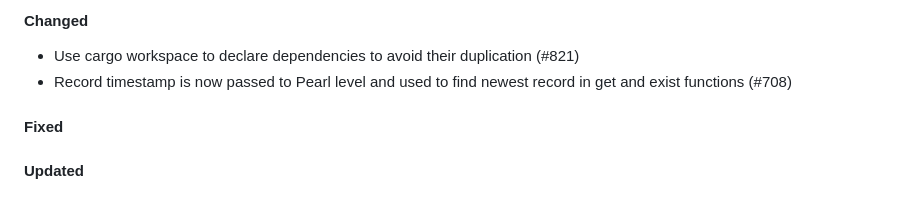
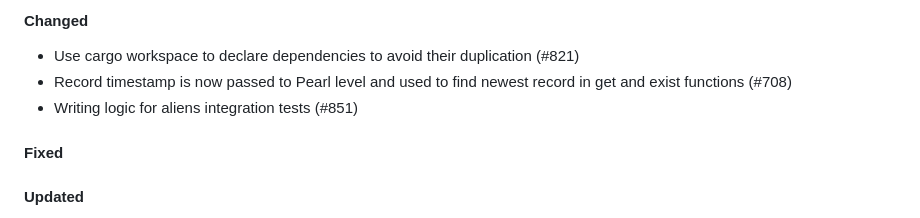
Before and after one commit to qoollo/bob, a Markdown page: CHANGELOG.md, the part around the change. Drawn GitHub-style.

Commit message:
update changelog

```diff
--- a/CHANGELOG.md
+++ b/CHANGELOG.md
@@ -9,6 +9,7 @@ Bob versions changelog
 #### Changed
 - Use cargo workspace to declare dependencies to avoid their duplication (#821)
 - Record timestamp is now passed to Pearl level and used to find newest record in get and exist functions (#708)
+- Writing logic for aliens integration tests (#851)
 
 #### Fixed
 
```
